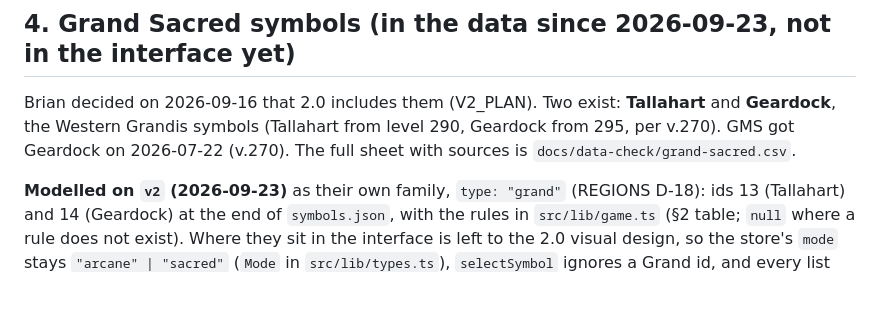
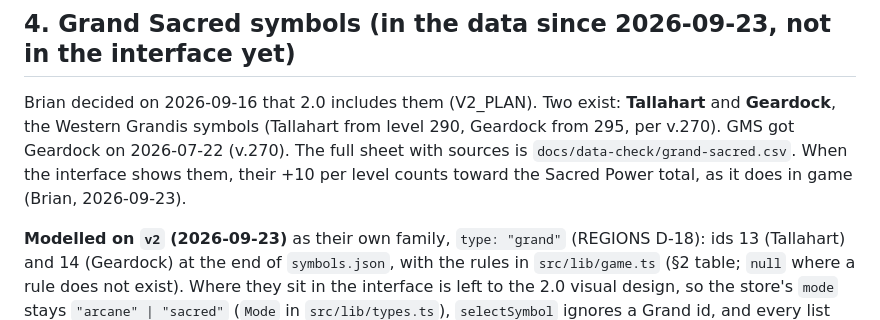
Before and after one commit to Hyporos/maple-symbols, a Markdown page: docs/GAME.md, the part around the change. Rendered like a GitHub page; blank space fills up the shorter version.

```diff
--- a/docs/GAME.md
+++ b/docs/GAME.md
@@ -78,7 +78,7 @@ Two real sources of symbols the calculator ignores, because both are temporary a
 
 ## 4. Grand Sacred symbols (in the data since 2026-09-23, not in the interface yet)
 
-Brian decided on 2026-09-16 that 2.0 includes them (V2_PLAN). Two exist: **Tallahart** and **Geardock**, the Western Grandis symbols (Tallahart from level 290, Geardock from 295, per v.270). GMS got Geardock on 2026-07-22 (v.270). The full sheet with sources is `docs/data-check/grand-sacred.csv`.
+Brian decided on 2026-09-16 that 2.0 includes them (V2_PLAN). Two exist: **Tallahart** and **Geardock**, the Western Grandis symbols (Tallahart from level 290, Geardock from 295, per v.270). GMS got Geardock on 2026-07-22 (v.270). The full sheet with sources is `docs/data-check/grand-sacred.csv`. When the interface shows them, their +10 per level counts toward the Sacred Power total, as it does in game (Brian, 2026-09-23).
 
 **Modelled on `v2` (2026-09-23)** as their own family, `type: "grand"` (REGIONS D-18): ids 13 (Tallahart) and 14 (Geardock) at the end of `symbols.json`, with the rules in `src/lib/game.ts` (§2 table; `null` where a rule does not exist). Where they sit in the interface is left to the 2.0 visual design, so the store's `mode` stays `"arcane" | "sacred"` (`Mode` in `src/lib/types.ts`), `selectSymbol` ignores a Grand id, and every list filters on `symbol.type === mode`: the pages are unchanged. Not in the data, because nothing reads them yet: the level requirement (290 / 295), the EXP / meso / drop bonuses and the boss damage bonus below. `img` names `/symbols/tallahart-symbol.webp` and `/symbols/geardock-symbol.webp`, which do not exist yet (the images are not collected); add them before the interface shows the family.
 
```
Also changed, not shown: docs/REGIONS.md (+3 -3 lines).
